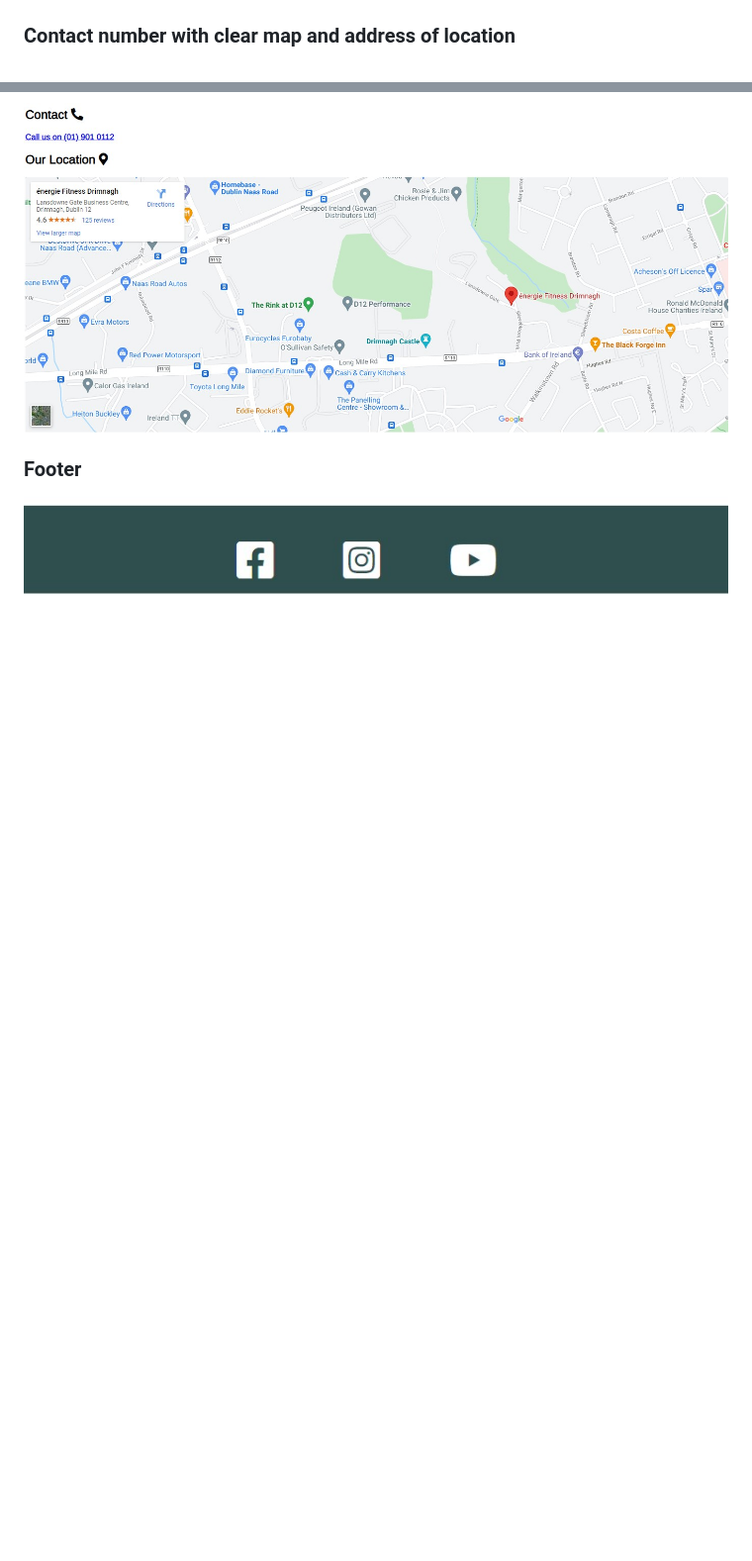
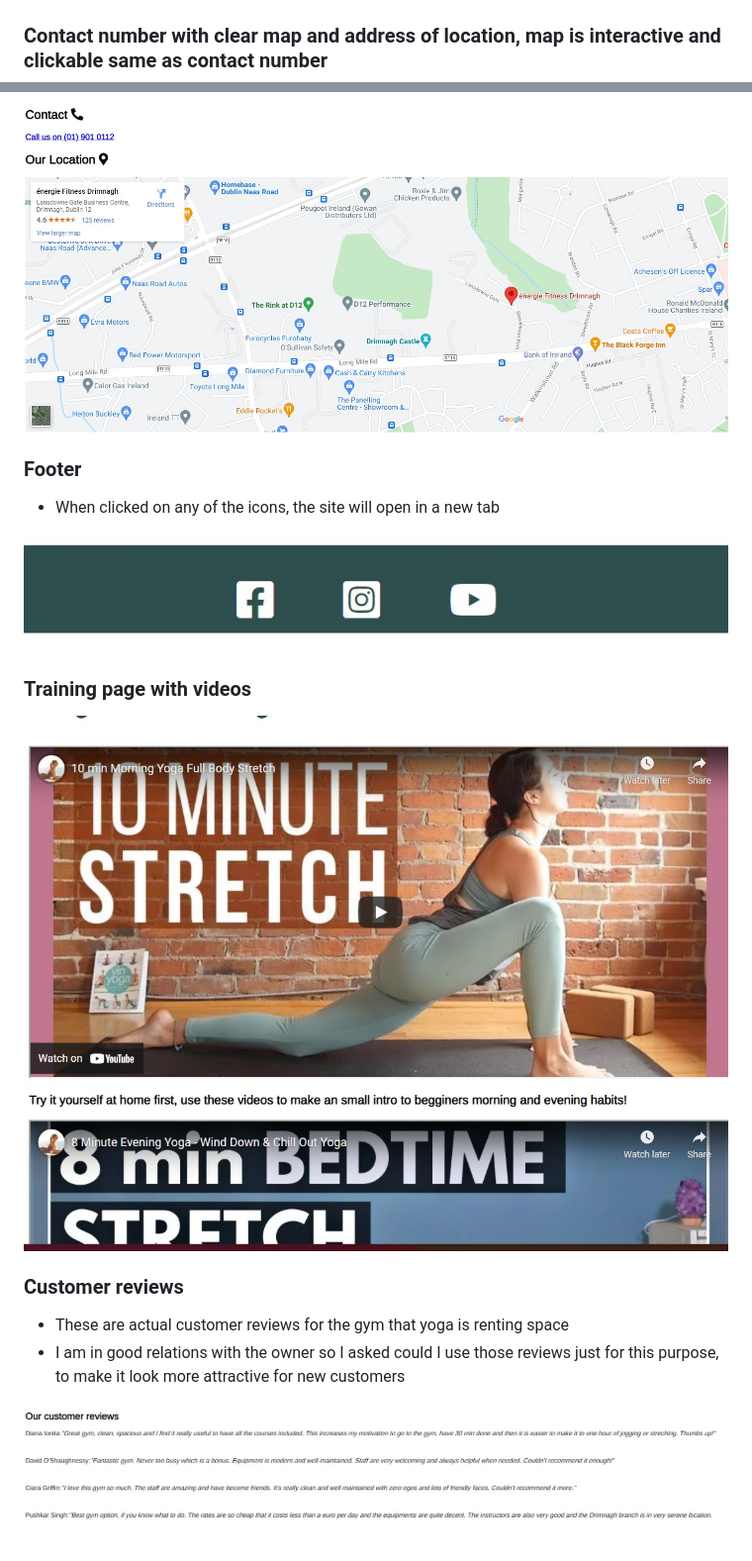
Before and after one commit to denii88/yoga-drimnagh, a Markdown page: README.md, 2 parts joined by grey strips. Shown: that part at 99% size. GitHub-like rendering; pictures changed too: docs/customer-reviews.jpg (added), docs/videos.jpg (added); blank space fills up the shorter version.

Commit message:
Add footer, training and customer reviews to the features section

```diff
--- a/README.md
+++ b/README.md
@@ -73,10 +73,21 @@
 
 ![Screenshot of benefits with icons](docs/benefits.jpg)
 
-### Contact number with clear map and address of location
+### Contact number with clear map and address of location, map is interactive and clickable same as contact number
 
 ![Screenshot of map and contact number](docs/map.jpg)
 
 ### Footer
+- When clicked on any of the icons, the site will open in a new tab
 
 ![Screenshot of the footer](docs/footer.jpg)
+
+### Training page with videos
+
+![Screenshot of videos section](docs/videos.jpg)
+
+### Customer reviews
+- These are actual customer reviews for the gym that yoga is renting space
+- I am in good relations with the owner so I asked could I use those reviews just for this purpose, to make it look more attractive for new customers
+
+![Screenshot of customer reviews](docs/customer-reviews.jpg)
```
